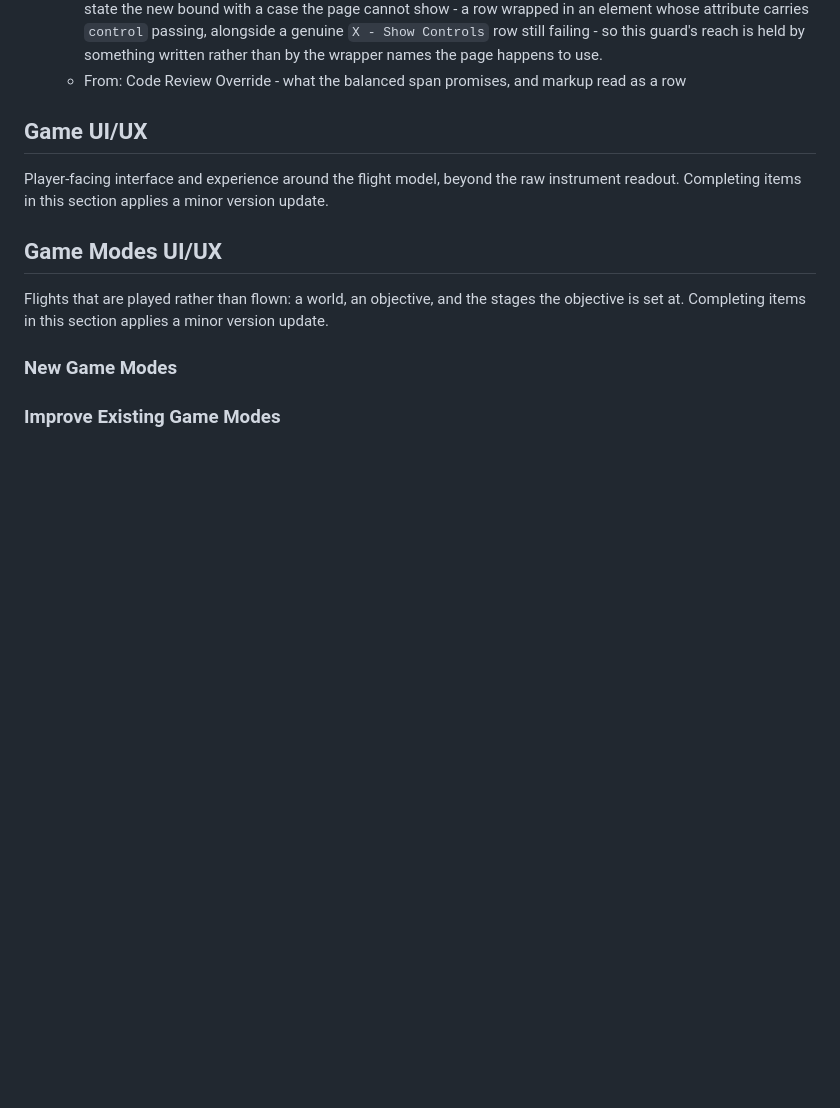
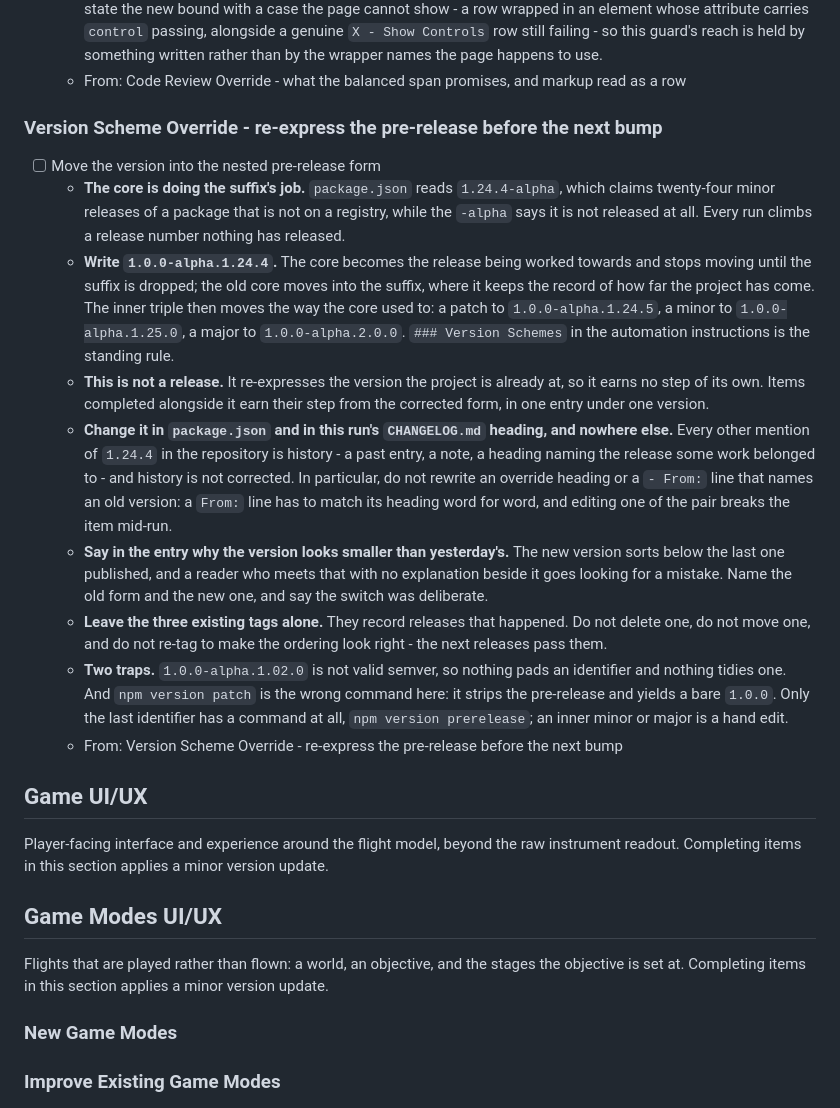
Before and after one commit to isocialPractice/pilot-matter, a Markdown page: TODO.md, the part around the change. GitHub-like rendering; blank space fills up the shorter version.

Commit message:
todo: queue the version scheme correction into the nested pre-release form
Co-Authored-By: Claude Opus 5 <noreply@anthropic.com>

```diff
--- a/TODO.md
+++ b/TODO.md
@@ -91,6 +91,44 @@ its context survives being archived.
     guard's reach is held by something written rather than by the wrapper names
     the page happens to use.
   - From: Code Review Override - what the balanced span promises, and markup read as a row
+
+### Version Scheme Override - re-express the pre-release before the next bump
+
+- [ ] Move the version into the nested pre-release form
+  - **The core is doing the suffix's job.** `package.json` reads
+    `1.24.4-alpha`, which claims twenty-four minor releases of a package that
+    is not on a registry, while the `-alpha` says it is not released at all.
+    Every run climbs a release number nothing has released.
+  - **Write `1.0.0-alpha.1.24.4`.** The core becomes the release being worked
+    towards and stops moving until the suffix is dropped; the old core moves
+    into the suffix, where it keeps the record of how far the project has
+    come. The inner triple then moves the way the core used to: a patch to
+    `1.0.0-alpha.1.24.5`, a minor to `1.0.0-alpha.1.25.0`, a major to
+    `1.0.0-alpha.2.0.0`. `### Version Schemes` in the automation instructions
+    is the standing rule.
+  - **This is not a release.** It re-expresses the version the project is
+    already at, so it earns no step of its own. Items completed alongside it
+    earn their step from the corrected form, in one entry under one version.
+  - **Change it in `package.json` and in this run's `CHANGELOG.md` heading,
+    and nowhere else.** Every other mention of `1.24.4` in the repository is
+    history - a past entry, a note, a heading naming the release some work
+    belonged to - and history is not corrected. In particular, do not rewrite
+    an override heading or a `- From:` line that names an old version: a
+    `From:` line has to match its heading word for word, and editing one of
+    the pair breaks the item mid-run.
+  - **Say in the entry why the version looks smaller than yesterday's.** The
+    new version sorts below the last one published, and a reader who meets
+    that with no explanation beside it goes looking for a mistake. Name the
+    old form and the new one, and say the switch was deliberate.
+  - **Leave the three existing tags alone.** They record releases that
+    happened. Do not delete one, do not move one, and do not re-tag to make
+    the ordering look right - the next releases pass them.
+  - **Two traps.** `1.0.0-alpha.1.02.0` is not valid semver, so nothing pads
+    an identifier and nothing tidies one. And `npm version patch` is the
+    wrong command here: it strips the pre-release and yields a bare `1.0.0`.
+    Only the last identifier has a command at all, `npm version prerelease`;
+    an inner minor or major is a hand edit.
+  - From: Version Scheme Override - re-express the pre-release before the next bump
 
 ## Game UI/UX
 
```
